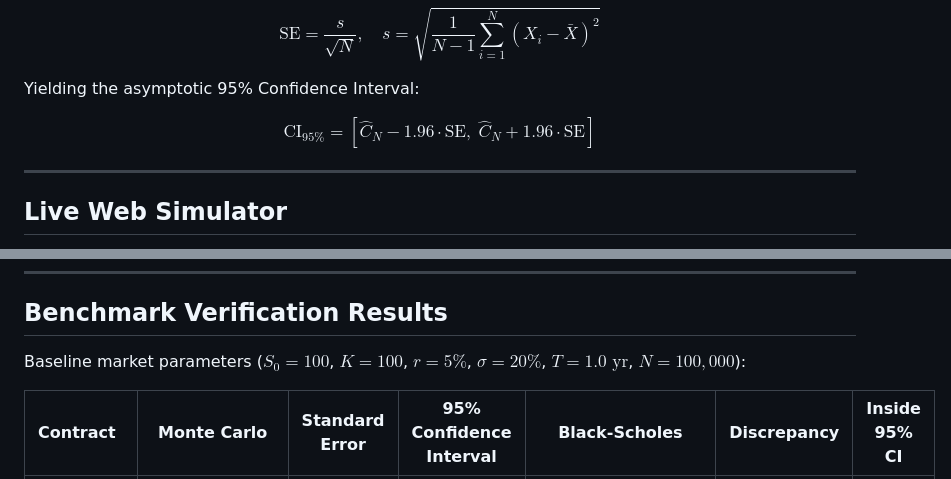
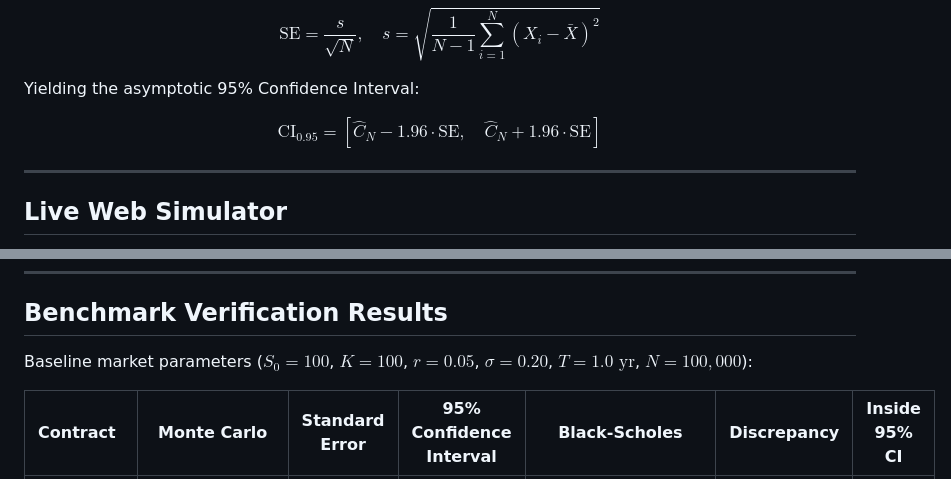
Before and after one commit to rudranshshukla975-boop/monte-carlo-option-pricing, a Markdown page: README.md, 2 parts joined by grey strips. Rendered like a GitHub page.

Commit message:
Fix LaTeX syntax in confidence interval formula for GitHub math rendering

```diff
--- a/README.md
+++ b/README.md
@@ -56,7 +56,7 @@ $$\text{SE} = \frac{s}{\sqrt{N}}, \quad s = \sqrt{\frac{1}{N-1} \sum_{i=1}^N \le
 
 Yielding the asymptotic 95% Confidence Interval:
 
-$$\text{CI}_{95\%} = \left[ \hat{C}_N - 1.96 \cdot \text{SE}, \; \hat{C}_N + 1.96 \cdot \text{SE} \right]$$
+$$\text{CI}_{0.95} = \left[ \hat{C}_N - 1.96 \cdot \text{SE}, \quad \hat{C}_N + 1.96 \cdot \text{SE} \right]$$
 
 ---
 
@@ -230,7 +230,7 @@ Uniform pseudo-random numbers produced by a Linear Congruential Generator (LCG)
 
 ## Benchmark Verification Results
 
-Baseline market parameters ($S_0 = 100$, $K = 100$, $r = 5\%$, $\sigma = 20\%$, $T = 1.0\text{ yr}$, $N = 100,000$):
+Baseline market parameters ($S_0 = 100$, $K = 100$, $r = 0.05$, $\sigma = 0.20$, $T = 1.0\text{ yr}$, $N = 100,000$):
 
 | Contract | Monte Carlo | Standard Error | 95% Confidence Interval | Black-Scholes | Discrepancy | Inside 95% CI |
 |:---------|:-----------:|:--------------:|:-----------------------:|:-------------:|:-----------:|:-------------:|
```
